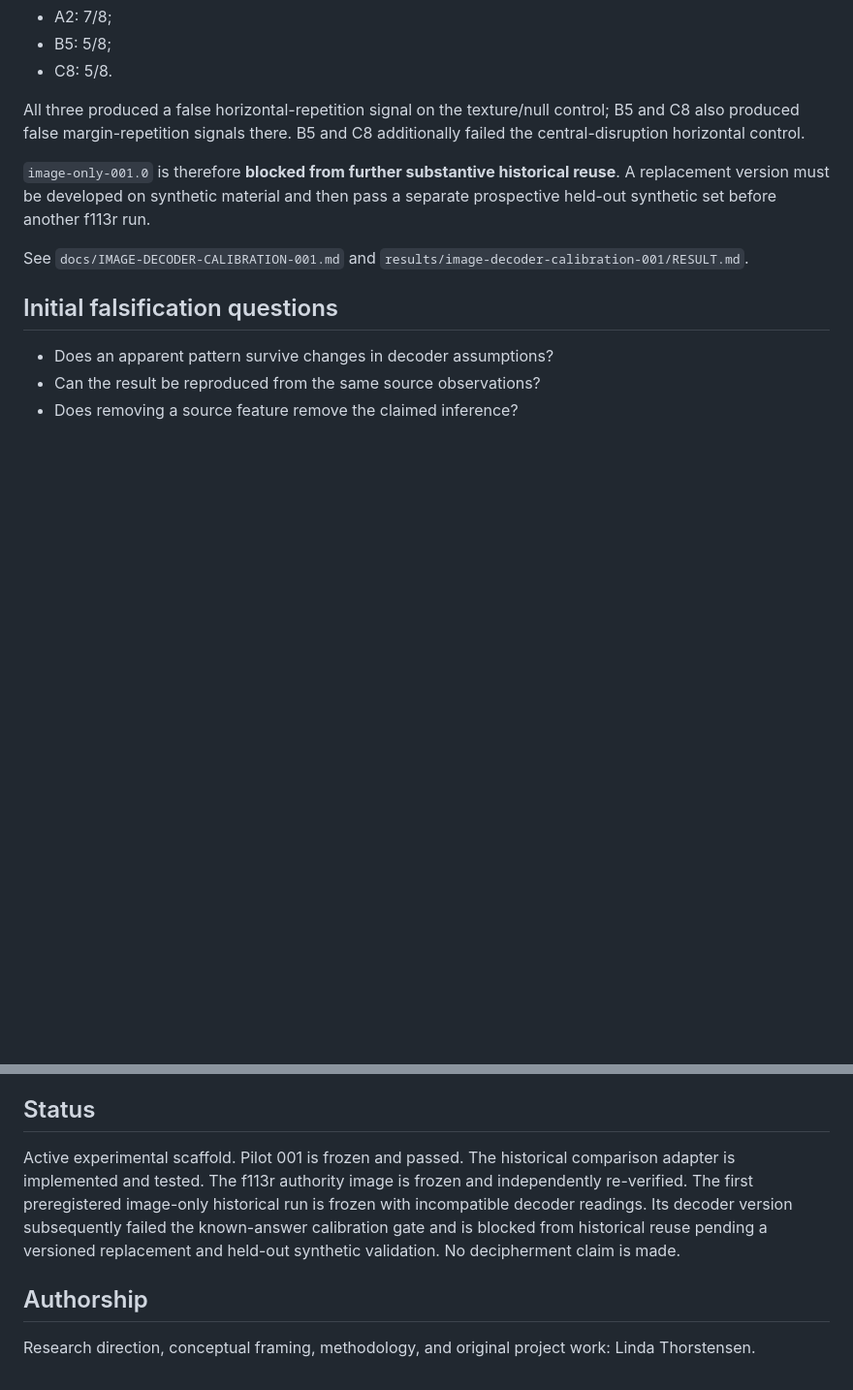
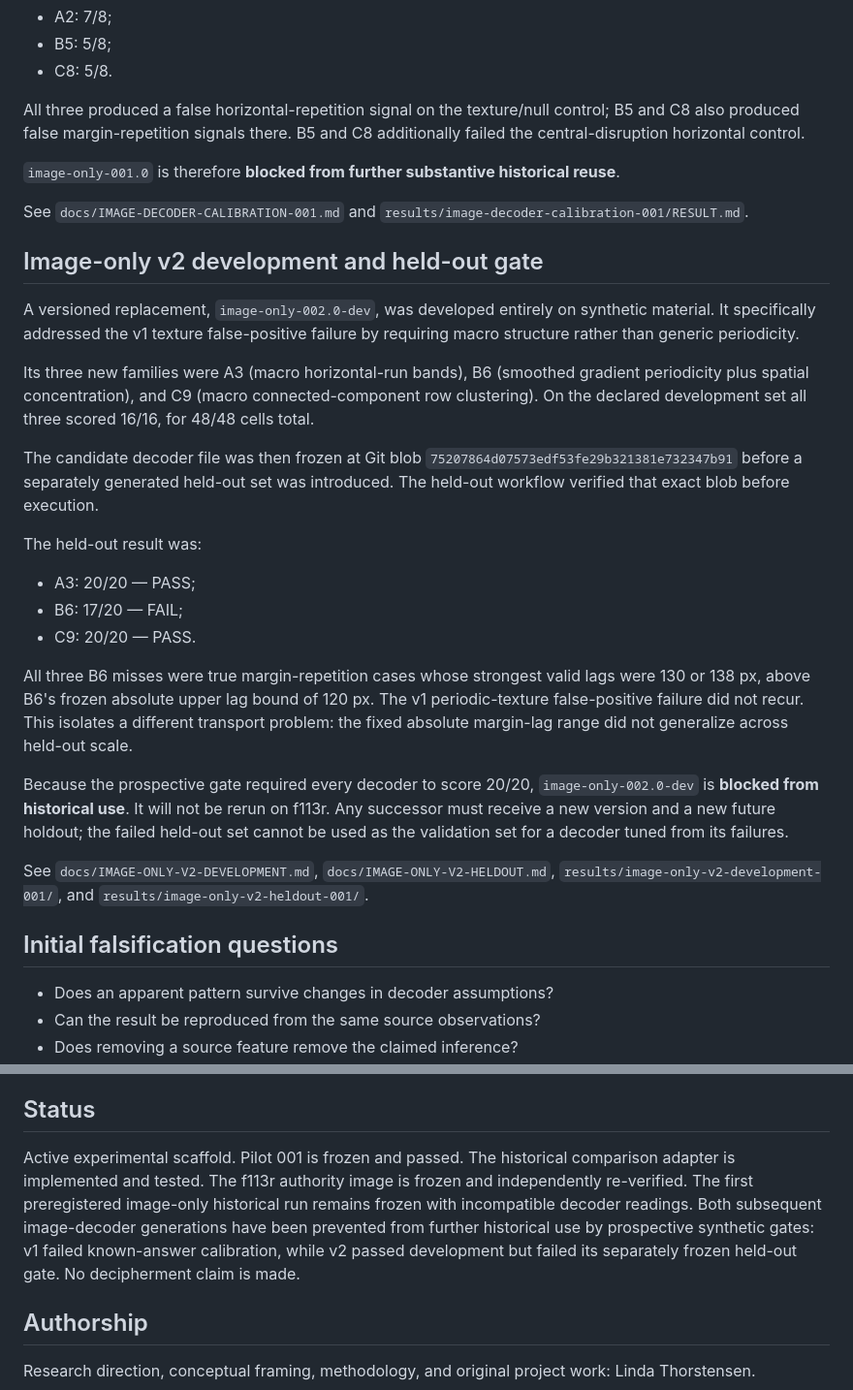
Before and after one commit to Lydia-No/mimulus-decoder-lab, a Markdown page: README.md, 2 parts joined by grey strips. Shown at 97% size. GitHub-like rendering; blank space fills up the shorter version.

Commit message:
Record image-only v2 held-out failure

```diff
--- a/README.md
+++ b/README.md
@@ -74,9 +74,29 @@ The strict gate failed:
 
 All three produced a false horizontal-repetition signal on the texture/null control; B5 and C8 also produced false margin-repetition signals there. B5 and C8 additionally failed the central-disruption horizontal control.
 
-`image-only-001.0` is therefore **blocked from further substantive historical reuse**. A replacement version must be developed on synthetic material and then pass a separate prospective held-out synthetic set before another f113r run.
+`image-only-001.0` is therefore **blocked from further substantive historical reuse**.
 
 See `docs/IMAGE-DECODER-CALIBRATION-001.md` and `results/image-decoder-calibration-001/RESULT.md`.
+
+## Image-only v2 development and held-out gate
+
+A versioned replacement, `image-only-002.0-dev`, was developed entirely on synthetic material. It specifically addressed the v1 texture false-positive failure by requiring macro structure rather than generic periodicity.
+
+Its three new families were A3 (macro horizontal-run bands), B6 (smoothed gradient periodicity plus spatial concentration), and C9 (macro connected-component row clustering). On the declared development set all three scored 16/16, for 48/48 cells total.
+
+The candidate decoder file was then frozen at Git blob `75207864d07573edf53fe29b321381e732347b91` before a separately generated held-out set was introduced. The held-out workflow verified that exact blob before execution.
+
+The held-out result was:
+
+- A3: 20/20 — PASS;
+- B6: 17/20 — FAIL;
+- C9: 20/20 — PASS.
+
+All three B6 misses were true margin-repetition cases whose strongest valid lags were 130 or 138 px, above B6's frozen absolute upper lag bound of 120 px. The v1 periodic-texture false-positive failure did not recur. This isolates a different transport problem: the fixed absolute margin-lag range did not generalize across held-out scale.
+
+Because the prospective gate required every decoder to score 20/20, `image-only-002.0-dev` is **blocked from historical use**. It will not be rerun on f113r. Any successor must receive a new version and a new future holdout; the failed held-out set cannot be used as the validation set for a decoder tuned from its failures.
+
+See `docs/IMAGE-ONLY-V2-DEVELOPMENT.md`, `docs/IMAGE-ONLY-V2-HELDOUT.md`, `results/image-only-v2-development-001/`, and `results/image-only-v2-heldout-001/`.
 
 ## Initial falsification questions
 
@@ -97,7 +117,7 @@ Historical source handling is governed by `docs/SOURCE-PROVENANCE.md`. The first
 
 ## Status
 
-Active experimental scaffold. Pilot 001 is frozen and passed. The historical comparison adapter is implemented and tested. The f113r authority image is frozen and independently re-verified. The first preregistered image-only historical run is frozen with incompatible decoder readings. Its decoder version subsequently failed the known-answer calibration gate and is blocked from historical reuse pending a versioned replacement and held-out synthetic validation. No decipherment claim is made.
+Active experimental scaffold. Pilot 001 is frozen and passed. The historical comparison adapter is implemented and tested. The f113r authority image is frozen and independently re-verified. The first preregistered image-only historical run remains frozen with incompatible decoder readings. Both subsequent image-decoder generations have been prevented from further historical use by prospective synthetic gates: v1 failed known-answer calibration, while v2 passed development but failed its separately frozen held-out gate. No decipherment claim is made.
 
 ## Authorship
 
```
